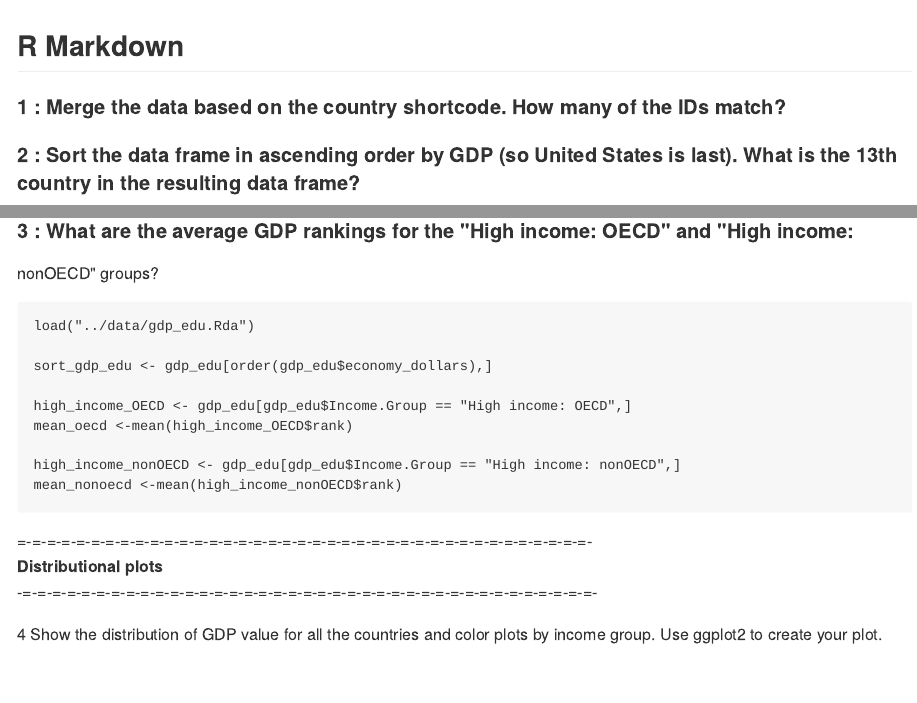
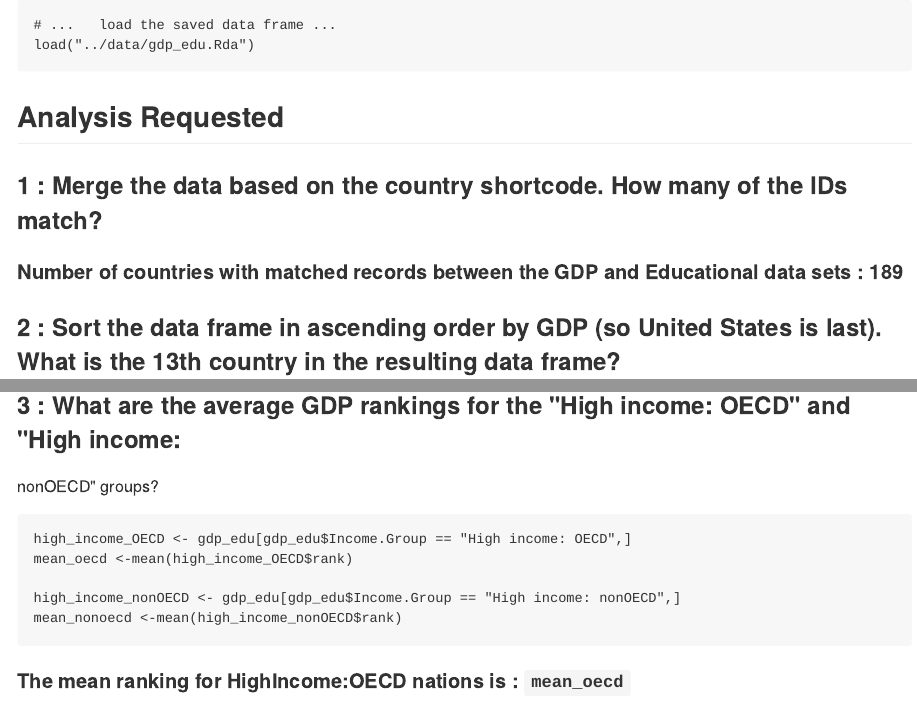
Before and after one commit to GuanshuTao/gdp_worldbank, an R Markdown document (analysis/analysis.Rmd): the page in a window 1100 px wide, from its top, and a second part further down, joined at a grey line. The pictures show the output file analysis/analysis.md that the author committed with the source, drawn offline in the style of GitHub.

Commit message:
update analysis

````diff
--- a/analysis/analysis.Rmd
+++ b/analysis/analysis.Rmd
@@ -20,16 +20,21 @@ require (xtable)
 require (ascii)
 
 home_dir <- "~/_smu/msds 6306 - data science/case_study_1/gdp_worldbank"
-
 data_dir <- paste0(home_dir, "/data")
 analysis_dir <- paste0(home_dir, "/analysis")
 summary_dir <- paste0(home_dir, "/summary")
 ```
 
-
-## R Markdown
-
-####1 : Merge the data based on the country shortcode. How many of the IDs match?
+```{r }
+# ...	load the saved data frame ...
+load("../data/gdp_edu.Rda")
+```
 
 
-####2 : Sort the data frame in ascending order by GDP (so United States is last). What is the 13th country in the resulting data frame?
+## Analysis Requested
+
+### 1 : Merge the data based on the country shortcode. How many of the IDs match?
+
+####  Number of countries with matched records between the GDP and Educational data sets :  `r dim(gdp_edu)[1]`
+
+### 2 : Sort the data frame in ascending order by GDP (so United States is last). What is the 13th country in the resulting data frame?
@@ -36,21 +48,15 @@ summary_dir <- paste0(home_dir, "/summary")
 
 
-####3 : What are the average GDP rankings for the "High income: OECD" and "High income:
+### 3 : What are the average GDP rankings for the "High income: OECD" and "High income:
 nonOECD" groups?
 
-
 ```{r }
-
-
-load("../data/gdp_edu.Rda")
-
-sort_gdp_edu <- gdp_edu[order(gdp_edu$economy_dollars),]
 
 high_income_OECD <- gdp_edu[gdp_edu$Income.Group == "High income: OECD",]
 mean_oecd <-mean(high_income_OECD$rank)
 
 high_income_nonOECD <- gdp_edu[gdp_edu$Income.Group == "High income: nonOECD",]
 mean_nonoecd <-mean(high_income_nonOECD$rank)
-
 ```
 
+#### The mean ranking for HighIncome:OECD    nations is :  __`mean_oecd`__
@@ -59,11 +65,8 @@ mean_nonoecd <-mean(high_income_nonOECD$rank)
-__Distributional plots__
--=-=-=-=-=-=-=-=-=-=-=-=-=-=-=-=-=-=-=-=-=-=-=-=-=-=-=-=-=-=-=-=-=-=-=-=-=-=-=-
+### __Distributional plots__
 
-4 Show the distribution of GDP value for all the countries and color plots by income group. Use
-ggplot2 to create your plot.
+### 4 Show the distribution of GDP value for all the countries and color plots by income group.
 
 ```{r distribution_plots, echo = FALSE, message = FALSE}
-
 
 ggplot(gdp_edu, aes(x = country_code, y = log10(economy_dollars), shape = Income.Group, color = Income.Group )) + geom_point()
 
````
Also changed, not shown: analysis/analysis.md, analysis/analysis.Rmd (19 more changed lines).
